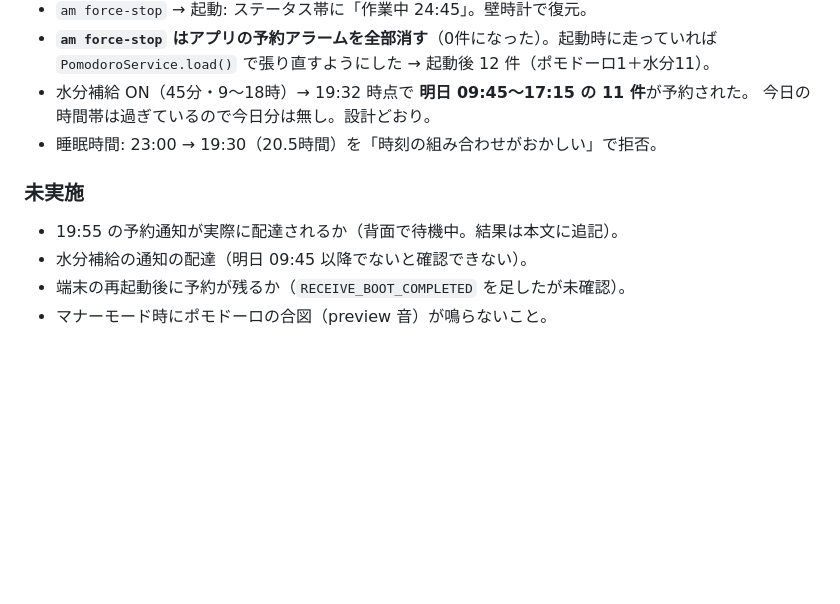
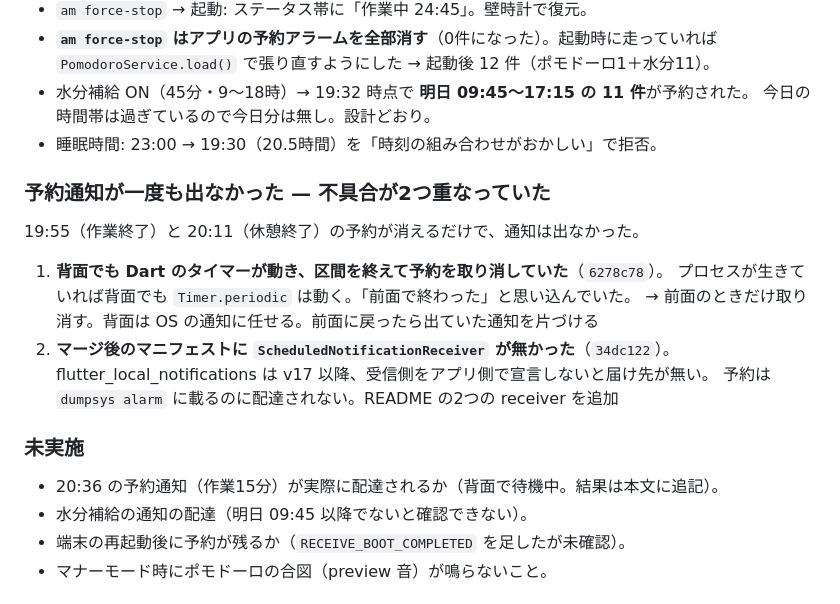
Before and after one commit to toriumib/inemuri_guard, a Markdown page: docs/verification-2026-09-11.md, the part around the change. Drawn GitHub-style; blank space fills up the shorter version.

Commit message:
2026-09-11 検証記録: 予約通知が出なかった2つの原因
Co-Authored-By: Claude Opus 5 <noreply@anthropic.com>

```diff
--- a/docs/verification-2026-09-11.md
+++ b/docs/verification-2026-09-11.md
@@ -46,8 +46,18 @@
   今日の時間帯は過ぎているので今日分は無し。設計どおり。
 - 睡眠時間: 23:00 → 19:30（20.5時間）を「時刻の組み合わせがおかしい」で拒否。
 
+### 予約通知が一度も出なかった — 不具合が2つ重なっていた
+19:55（作業終了）と 20:11（休憩終了）の予約が消えるだけで、通知は出なかった。
+
+1. **背面でも Dart のタイマーが動き、区間を終えて予約を取り消していた**（`6278c78`）。
+   プロセスが生きていれば背面でも `Timer.periodic` は動く。「前面で終わった」と思い込んでいた。
+   → 前面のときだけ取り消す。背面は OS の通知に任せる。前面に戻ったら出ていた通知を片づける
+2. **マージ後のマニフェストに `ScheduledNotificationReceiver` が無かった**（`34dc122`）。
+   flutter_local_notifications は v17 以降、受信側をアプリ側で宣言しないと届け先が無い。
+   予約は `dumpsys alarm` に載るのに配達されない。README の2つの receiver を追加
+
 ### 未実施
-- 19:55 の予約通知が実際に配達されるか（背面で待機中。結果は本文に追記）。
+- 20:36 の予約通知（作業15分）が実際に配達されるか（背面で待機中。結果は本文に追記）。
 - 水分補給の通知の配達（明日 09:45 以降でないと確認できない）。
 - 端末の再起動後に予約が残るか（`RECEIVE_BOOT_COMPLETED` を足したが未確認）。
 - マナーモード時にポモドーロの合図（preview 音）が鳴らないこと。
```
